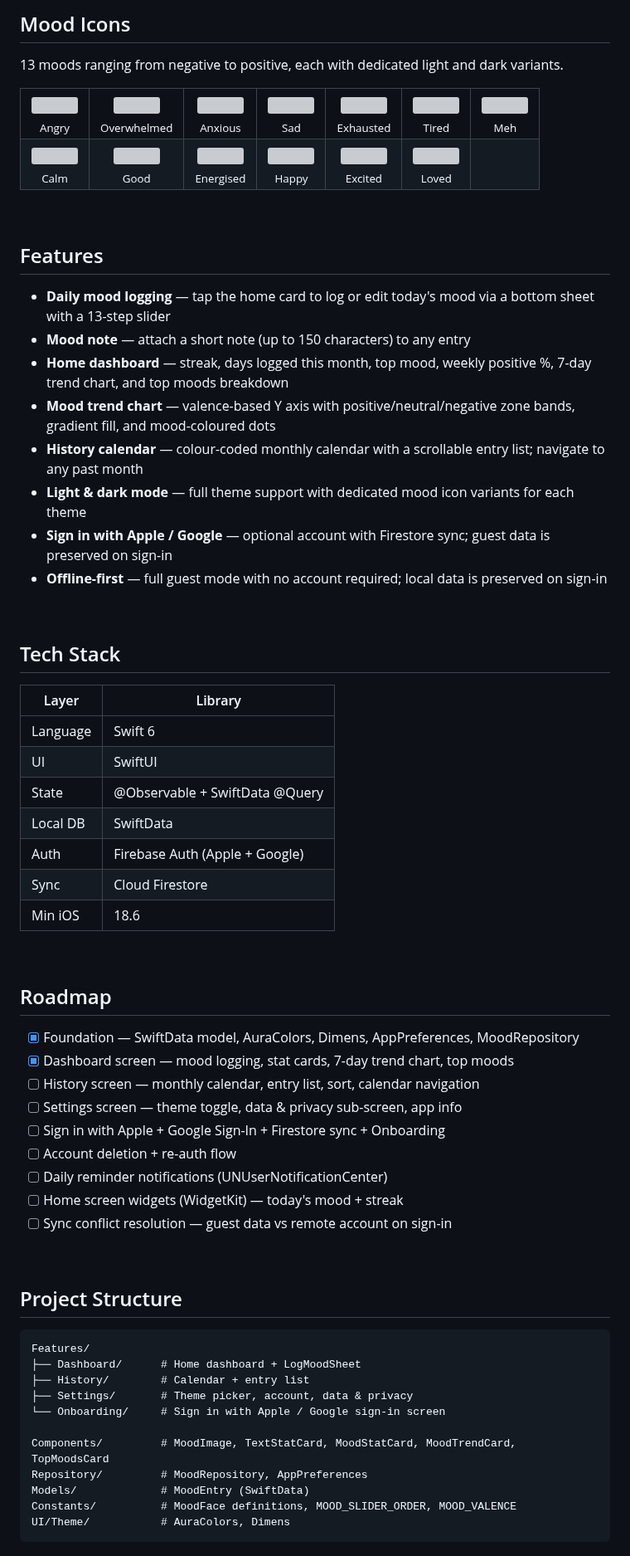
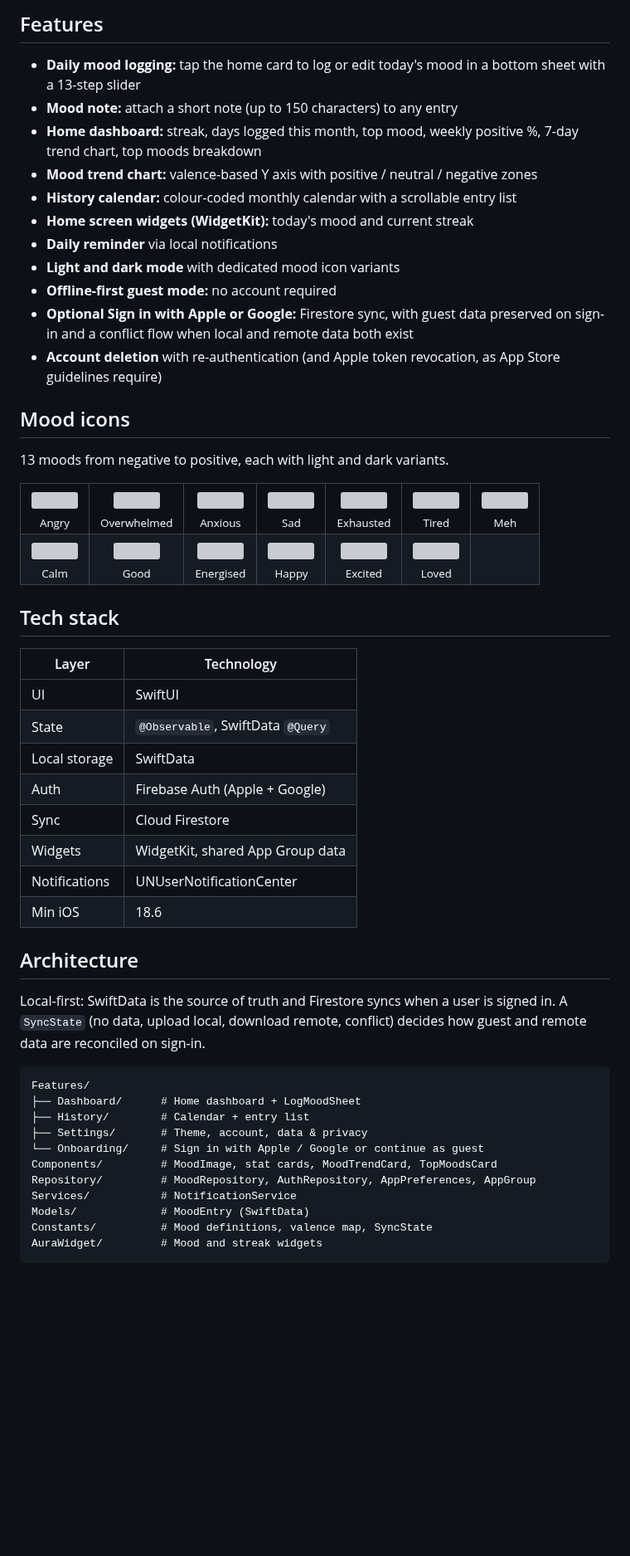
Before and after one commit to eylulnc/Aura-iOS, a Markdown page: README.md, the part around one of its changes. Shown at 83% size. Drawn GitHub-style; blank space fills up the shorter version; grey boxes are pictures that could not be loaded.

````diff
--- a/README.md
+++ b/README.md
@@ -6,9 +38,23 @@ Native iOS companion to the [Android app](https://github.com/eylulnc/Aura-Androi
 
 <br>
 
-## Mood Icons
+## Features
 
-13 moods ranging from negative to positive, each with dedicated light and dark variants.
+- **Daily mood logging:** tap the home card to log or edit today's mood in a bottom sheet with a 13-step slider
+- **Mood note:** attach a short note (up to 150 characters) to any entry
+- **Home dashboard:** streak, days logged this month, top mood, weekly positive %, 7-day trend chart, top moods breakdown
+- **Mood trend chart:** valence-based Y axis with positive / neutral / negative zones
+- **History calendar:** colour-coded monthly calendar with a scrollable entry list
+- **Home screen widgets (WidgetKit):** today's mood and current streak
+- **Daily reminder** via local notifications
+- **Light and dark mode** with dedicated mood icon variants
+- **Offline-first guest mode:** no account required
+- **Optional Sign in with Apple or Google:** Firestore sync, with guest data preserved on sign-in and a conflict flow when local and remote data both exist
+- **Account deletion** with re-authentication (and Apple token revocation, as App Store guidelines require)
+
+## Mood icons
+
+13 moods from negative to positive, each with light and dark variants.
 
 <table>
   <tr>
@@ -31,62 +77,34 @@ Native iOS companion to the [Android app](https://github.com/eylulnc/Aura-Androi
   </tr>
 </table>
 
-<br>
+## Tech stack
 
-## Features
-
-- **Daily mood logging** — tap the home card to log or edit today's mood via a bottom sheet with a 13-step slider
-- **Mood note** — attach a short note (up to 150 characters) to any entry
-- **Home dashboard** — streak, days logged this month, top mood, weekly positive %, 7-day trend chart, and top moods breakdown
-- **Mood trend chart** — valence-based Y axis with positive/neutral/negative zone bands, gradient fill, and mood-coloured dots
-- **History calendar** — colour-coded monthly calendar with a scrollable entry list; navigate to any past month
-- **Light & dark mode** — full theme support with dedicated mood icon variants for each theme
-- **Sign in with Apple / Google** — optional account with Firestore sync; guest data is preserved on sign-in
-- **Offline-first** — full guest mode with no account required; local data is preserved on sign-in
-
-<br>
-
-## Tech Stack
-
-| Layer | Library |
-|---|---|
-| Language | Swift 6 |
+| Layer | Technology |
+| --- | --- |
 | UI | SwiftUI |
-| State | @Observable + SwiftData @Query |
-| Local DB | SwiftData |
+| State | `@Observable`, SwiftData `@Query` |
+| Local storage | SwiftData |
 | Auth | Firebase Auth (Apple + Google) |
 | Sync | Cloud Firestore |
+| Widgets | WidgetKit, shared App Group data |
+| Notifications | UNUserNotificationCenter |
 | Min iOS | 18.6 |
 
-<br>
+## Architecture
 
-## Roadmap
-
-- [x] Foundation — SwiftData model, AuraColors, Dimens, AppPreferences, MoodRepository
-- [x] Dashboard screen — mood logging, stat cards, 7-day trend chart, top moods
-- [ ] History screen — monthly calendar, entry list, sort, calendar navigation
-- [ ] Settings screen — theme toggle, data & privacy sub-screen, app info
-- [ ] Sign in with Apple + Google Sign-In + Firestore sync + Onboarding
-- [ ] Account deletion + re-auth flow
-- [ ] Daily reminder notifications (UNUserNotificationCenter)
-- [ ] Home screen widgets (WidgetKit) — today's mood + streak
-- [ ] Sync conflict resolution — guest data vs remote account on sign-in
-
-<br>
-
-## Project Structure
+Local-first: SwiftData is the source of truth and Firestore syncs when a user is signed in. A `SyncState` (no data, upload local, download remote, conflict) decides how guest and remote data are reconciled on sign-in.
 
 ```
 Features/
 ├── Dashboard/      # Home dashboard + LogMoodSheet
 ├── History/        # Calendar + entry list
-├── Settings/       # Theme picker, account, data & privacy
-└── Onboarding/     # Sign in with Apple / Google sign-in screen
-
-Components/         # MoodImage, TextStatCard, MoodStatCard, MoodTrendCard, TopMoodsCard
-Repository/         # MoodRepository, AppPreferences
+├── Settings/       # Theme, account, data & privacy
+└── Onboarding/     # Sign in with Apple / Google or continue as guest
+Components/         # MoodImage, stat cards, MoodTrendCard, TopMoodsCard
+Repository/         # MoodRepository, AuthRepository, AppPreferences, AppGroup
+Services/           # NotificationService
 Models/             # MoodEntry (SwiftData)
-Constants/          # MoodFace definitions, MOOD_SLIDER_ORDER, MOOD_VALENCE
-UI/Theme/           # AuraColors, Dimens
+Constants/          # Mood definitions, valence map, SyncState
+AuraWidget/         # Mood and streak widgets
 ```
 
````
Also changed, not shown: other parts of README.md (+45 -7 lines), docs/screenshots/history.png (added), docs/screenshots/history_past_month.png (added), docs/screenshots/home.png (added), docs/screenshots/login.png (added), docs/screenshots/settings.png (added), 2 other files.
